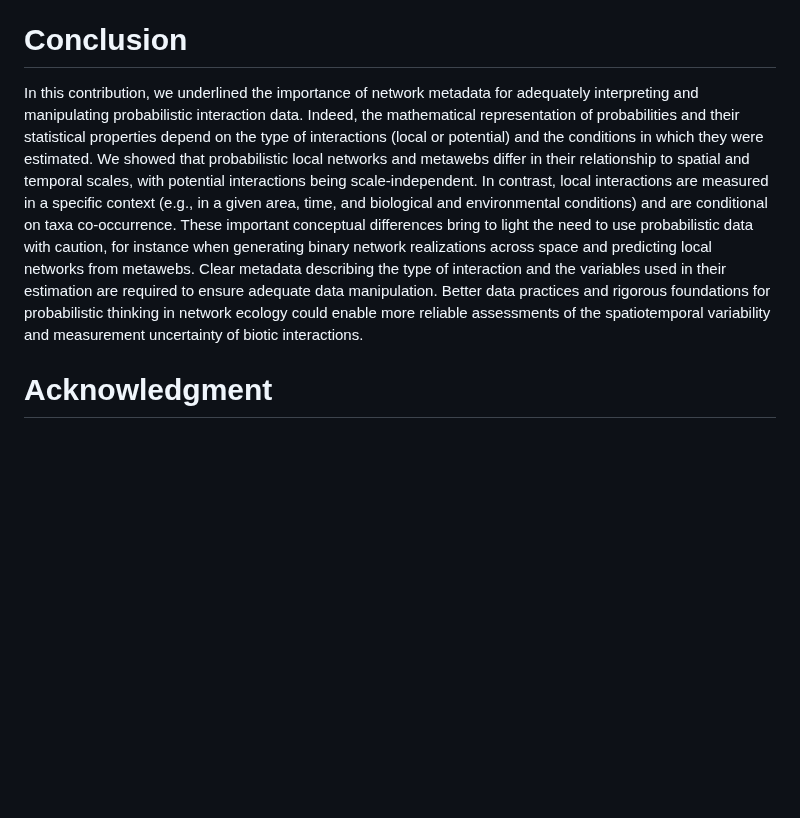
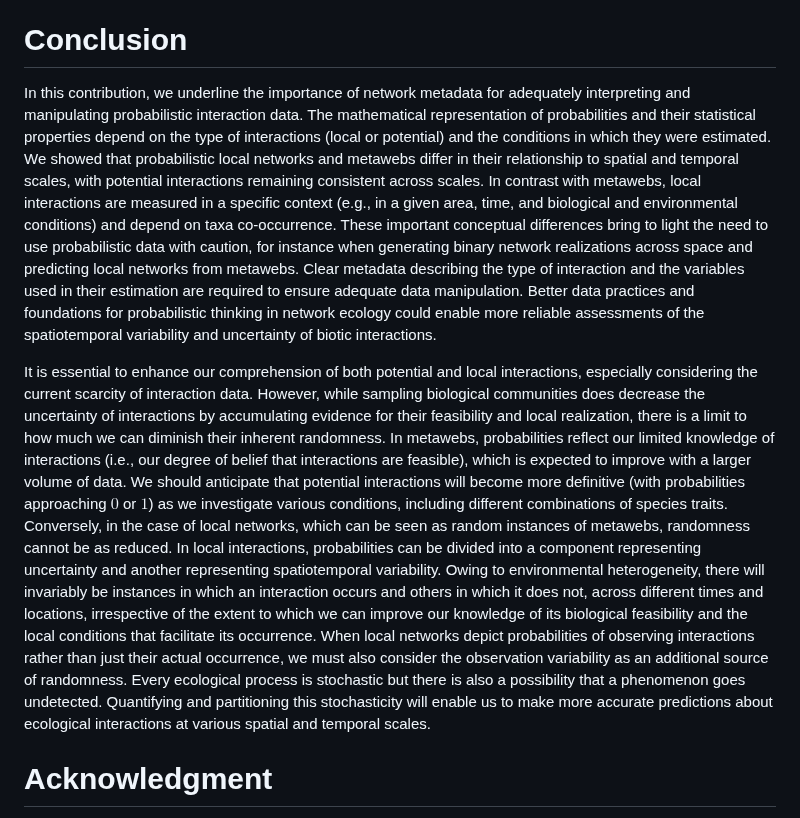
Before and after one commit to FrancisBanville/ms_interpreting_probabilities, a Markdown page: README.md, the part around the change. Rendered like a GitHub page; blank space fills up the shorter version.

Commit message:
✏️ update conclusion

```diff
--- a/README.md
+++ b/README.md
@@ -696,23 +696,49 @@ $$\int_\Omega\int_A\int_t P_{N}(i \rightarrow j | A, t, \Omega) dt dA d\Omega
 
 # Conclusion
 
-In this contribution, we underlined the importance of network metadata for
-adequately interpreting and manipulating probabilistic interaction data. Indeed,
-the mathematical representation of probabilities and their statistical
-properties depend on the type of interactions (local or potential) and the
-conditions in which they were estimated. We showed that probabilistic local
-networks and metawebs differ in their relationship to spatial and temporal
-scales, with potential interactions being scale-independent. In contrast, local
-interactions are measured in a specific context (e.g., in a given area, time,
-and biological and environmental conditions) and are conditional on taxa
-co-occurrence. These important conceptual differences bring to light the need to
-use probabilistic data with caution, for instance when generating binary network
-realizations across space and predicting local networks from metawebs. Clear
-metadata describing the type of interaction and the variables used in their
-estimation are required to ensure adequate data manipulation. Better data
-practices and rigorous foundations for probabilistic thinking in network ecology
-could enable more reliable assessments of the spatiotemporal variability and
-measurement uncertainty of biotic interactions.
+In this contribution, we underline the importance of network metadata for
+adequately interpreting and manipulating probabilistic interaction data. The
+mathematical representation of probabilities and their statistical properties
+depend on the type of interactions (local or potential) and the conditions in
+which they were estimated. We showed that probabilistic local networks and
+metawebs differ in their relationship to spatial and temporal scales, with
+potential interactions remaining consistent across scales. In contrast with
+metawebs, local interactions are measured in a specific context (e.g., in a
+given area, time, and biological and environmental conditions) and depend on
+taxa co-occurrence. These important conceptual differences bring to light the
+need to use probabilistic data with caution, for instance when generating binary
+network realizations across space and predicting local networks from metawebs.
+Clear metadata describing the type of interaction and the variables used in
+their estimation are required to ensure adequate data manipulation. Better data
+practices and foundations for probabilistic thinking in network ecology could
+enable more reliable assessments of the spatiotemporal variability and
+uncertainty of biotic interactions.
+
+It is essential to enhance our comprehension of both potential and local
+interactions, especially considering the current scarcity of interaction data.
+However, while sampling biological communities does decrease the uncertainty of
+interactions by accumulating evidence for their feasibility and local
+realization, there is a limit to how much we can diminish their inherent
+randomness. In metawebs, probabilities reflect our limited knowledge of
+interactions (i.e., our degree of belief that interactions are feasible), which
+is expected to improve with a larger volume of data. We should anticipate that
+potential interactions will become more definitive (with probabilities
+approaching $0$ or $1$) as we investigate various conditions, including
+different combinations of species traits. Conversely, in the case of local
+networks, which can be seen as random instances of metawebs, randomness cannot
+be as reduced. In local interactions, probabilities can be divided into a
+component representing uncertainty and another representing spatiotemporal
+variability. Owing to environmental heterogeneity, there will invariably be
+instances in which an interaction occurs and others in which it does not, across
+different times and locations, irrespective of the extent to which we can
+improve our knowledge of its biological feasibility and the local conditions
+that facilitate its occurrence. When local networks depict probabilities of
+observing interactions rather than just their actual occurrence, we must also
+consider the observation variability as an additional source of randomness.
+Every ecological process is stochastic but there is also a possibility that a
+phenomenon goes undetected. Quantifying and partitioning this stochasticity will
+enable us to make more accurate predictions about ecological interactions at
+various spatial and temporal scales.
 
 # Acknowledgment
 
```
